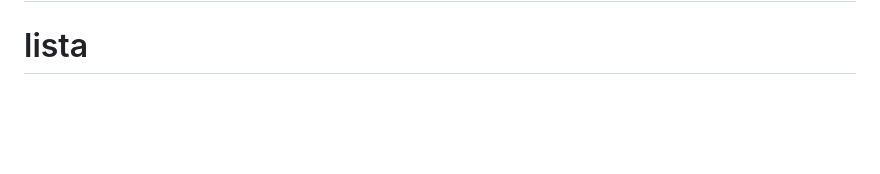
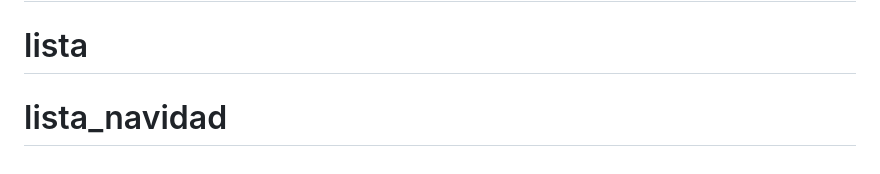
Before and after one commit to andresu34t-bit/lista_navidad, a Markdown page: README.md, the part around the change. GitHub-like rendering; blank space fills up the shorter version.

```diff
--- a/README.md
+++ b/README.md
@@ -123,3 +123,4 @@ regalos/                # Aplicación principal
 ¡Feliz Navidad! 🎅🎄
 # lista
 # lista
+# lista_navidad
```
